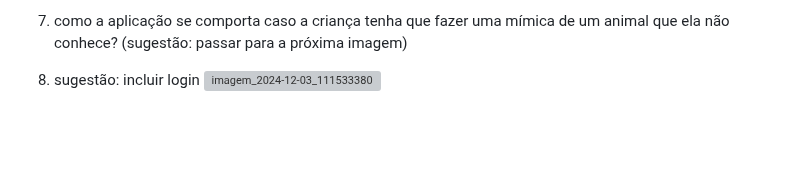
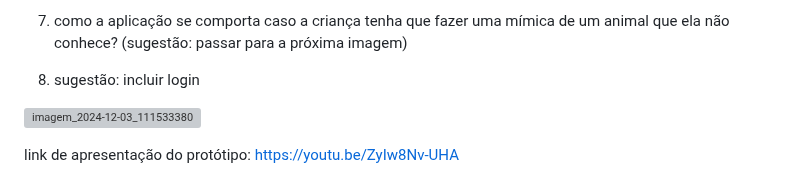
Before and after one commit to ICEI-PUC-Minas-PPC-CC/ppc-cc-2024-2-ment2-noite1-psico_comp, a Markdown page: docs/5-Sprint 2.md, the part around the change. GitHub-like rendering; blank space fills up the shorter version; grey boxes are pictures that could not be loaded.

```diff
--- a/docs/5-Sprint 2.md
+++ b/docs/5-Sprint 2.md
@@ -44,4 +44,8 @@ Não consegui prints para poder anexar, pois a senhora não autorizou. Mas alinh
 7) como a aplicação se comporta caso a criança tenha que fazer uma mímica de um animal que ela não conhece? (sugestão: passar para a próxima imagem)
 
 8) sugestão: incluir login
+
 ![imagem_2024-12-03_111533380](https://github.com/user-attachments/assets/5c706b4c-32fa-45eb-9360-cc2fe8fdacc1)
+
+
+link de apresentação do protótipo: https://youtu.be/ZyIw8Nv-UHA
```
